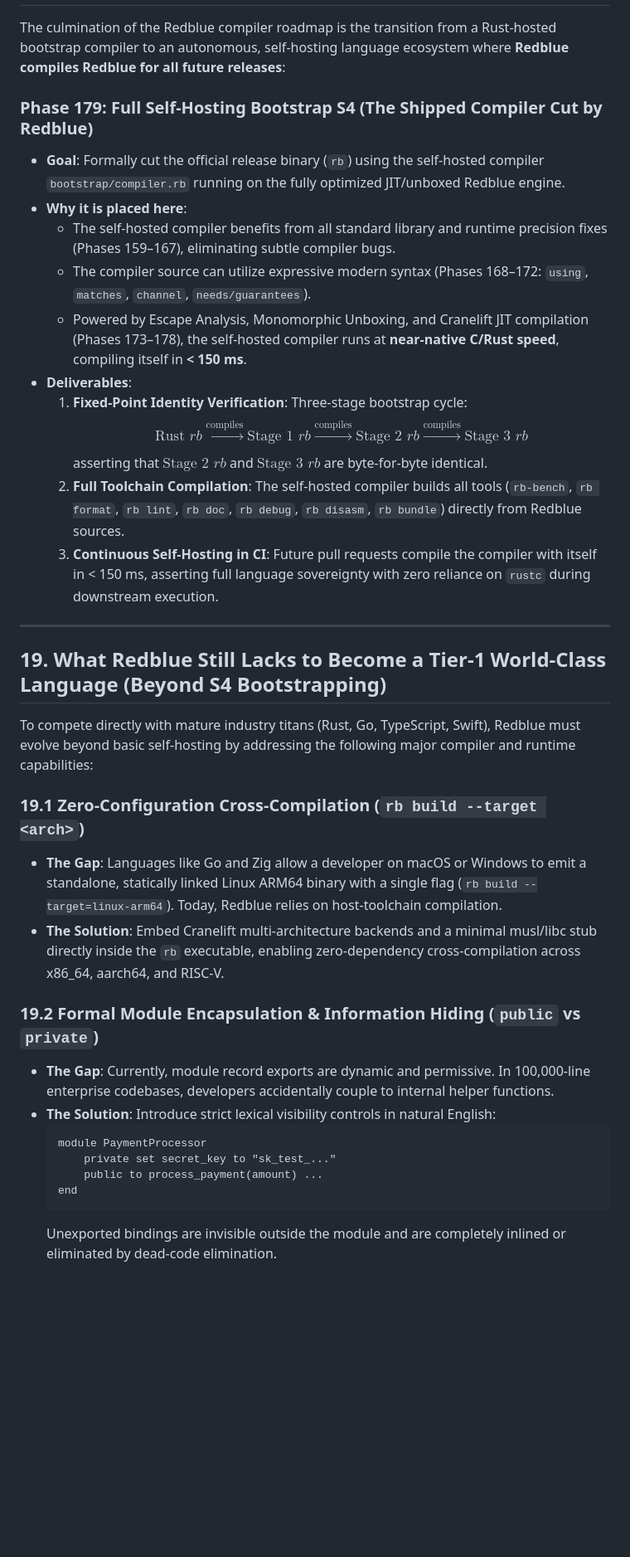
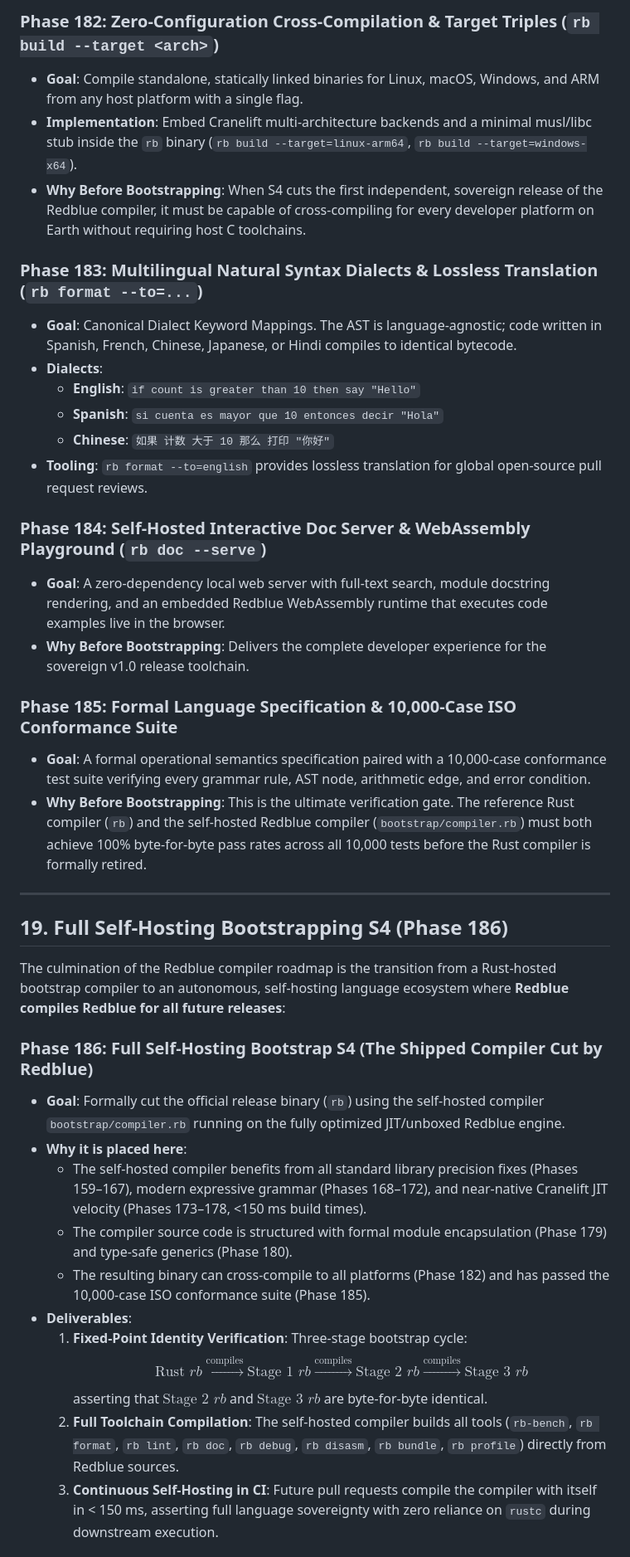
Before and after one commit to authorss81/redblue, a Markdown page: docs/FUTURE_ROADMAP_AND_DEFERRED.md, the part around one of its changes. Shown at 83% size. Rendered like a GitHub page; blank space fills up the shorter version.

Commit message:
docs: formalize world-class features as phases 179-185 and schedule S4 bootstrap as phase 186

````diff
--- a/docs/FUTURE_ROADMAP_AND_DEFERRED.md
+++ b/docs/FUTURE_ROADMAP_AND_DEFERRED.md
@@ -658,37 +693,39 @@ While early VM phases (Phases 139–142) provide baseline efficiency (NaN-boxing
+### Phase 182: Zero-Configuration Cross-Compilation & Target Triples (`rb build --target <arch>`)
+- **Goal**: Compile standalone, statically linked binaries for Linux, macOS, Windows, and ARM from any host platform with a single flag.
+- **Implementation**: Embed Cranelift multi-architecture backends and a minimal musl/libc stub inside the `rb` binary (`rb build --target=linux-arm64`, `rb build --target=windows-x64`).
+- **Why Before Bootstrapping**: When S4 cuts the first independent, sovereign release of the Redblue compiler, it must be capable of cross-compiling for every developer platform on Earth without requiring host C toolchains.
+
+### Phase 183: Multilingual Natural Syntax Dialects & Lossless Translation (`rb format --to=...`)
+- **Goal**: Canonical Dialect Keyword Mappings. The AST is language-agnostic; code written in Spanish, French, Chinese, Japanese, or Hindi compiles to identical bytecode.
+- **Dialects**:
+  - **English**: `if count is greater than 10 then say "Hello"`
+  - **Spanish**: `si cuenta es mayor que 10 entonces decir "Hola"`
+  - **Chinese**: `如果 计数 大于 10 那么 打印 "你好"`
+- **Tooling**: `rb format --to=english` provides lossless translation for global open-source pull request reviews.
+
+### Phase 184: Self-Hosted Interactive Doc Server & WebAssembly Playground (`rb doc --serve`)
+- **Goal**: A zero-dependency local web server with full-text search, module docstring rendering, and an embedded Redblue WebAssembly runtime that executes code examples live in the browser.
+- **Why Before Bootstrapping**: Delivers the complete developer experience for the sovereign v1.0 release toolchain.
+
+### Phase 185: Formal Language Specification & 10,000-Case ISO Conformance Suite
+- **Goal**: A formal operational semantics specification paired with a 10,000-case conformance test suite verifying every grammar rule, AST node, arithmetic edge, and error condition.
+- **Why Before Bootstrapping**: This is the ultimate verification gate. The reference Rust compiler (`rb`) and the self-hosted Redblue compiler (`bootstrap/compiler.rb`) must both achieve 100% byte-for-byte pass rates across all 10,000 tests before the Rust compiler is formally retired.
+
+---
+
+## 19. Full Self-Hosting Bootstrapping S4 (Phase 186)
 
 The culmination of the Redblue compiler roadmap is the transition from a Rust-hosted bootstrap compiler to an autonomous, self-hosting language ecosystem where **Redblue compiles Redblue for all future releases**:
 
-### Phase 179: Full Self-Hosting Bootstrap S4 (The Shipped Compiler Cut by Redblue)
+### Phase 186: Full Self-Hosting Bootstrap S4 (The Shipped Compiler Cut by Redblue)
 - **Goal**: Formally cut the official release binary (`rb`) using the self-hosted compiler `bootstrap/compiler.rb` running on the fully optimized JIT/unboxed Redblue engine.
 - **Why it is placed here**:
-  - The self-hosted compiler benefits from all standard library and runtime precision fixes (Phases 159–167), eliminating subtle compiler bugs.
-  - The compiler source can utilize expressive modern syntax (Phases 168–172: `using`, `matches`, `channel`, `needs/guarantees`).
-  - Powered by Escape Analysis, Monomorphic Unboxing, and Cranelift JIT compilation (Phases 173–178), the self-hosted compiler runs at **near-native C/Rust speed**, compiling itself in **< 150 ms**.
+  - The self-hosted compiler benefits from all standard library precision fixes (Phases 159–167), modern expressive grammar (Phases 168–172), and near-native Cranelift JIT velocity (Phases 173–178, <150 ms build times).
+  - The compiler source code is structured with formal module encapsulation (Phase 179) and type-safe generics (Phase 180).
+  - The resulting binary can cross-compile to all platforms (Phase 182) and has passed the 10,000-case ISO conformance suite (Phase 185).
 - **Deliverables**:
   1. **Fixed-Point Identity Verification**: Three-stage bootstrap cycle:
      $$\text{Rust } rb \xrightarrow{\text{compiles}} \text{Stage 1 } rb \xrightarrow{\text{compiles}} \text{Stage 2 } rb \xrightarrow{\text{compiles}} \text{Stage 3 } rb$$
      asserting that $\text{Stage 2 } rb$ and $\text{Stage 3 } rb$ are byte-for-byte identical.
-  2. **Full Toolchain Compilation**: The self-hosted compiler builds all tools (`rb-bench`, `rb format`, `rb lint`, `rb doc`, `rb debug`, `rb disasm`, `rb bundle`) directly from Redblue sources.
+  2. **Full Toolchain Compilation**: The self-hosted compiler builds all tools (`rb-bench`, `rb format`, `rb lint`, `rb doc`, `rb debug`, `rb disasm`, `rb bundle`, `rb profile`) directly from Redblue sources.
   3. **Continuous Self-Hosting in CI**: Future pull requests compile the compiler with itself in < 150 ms, asserting full language sovereignty with zero reliance on `rustc` during downstream execution.
-
----
-
-## 19. What Redblue Still Lacks to Become a Tier-1 World-Class Language (Beyond S4 Bootstrapping)
-
-To compete directly with mature industry titans (Rust, Go, TypeScript, Swift), Redblue must evolve beyond basic self-hosting by addressing the following major compiler and runtime capabilities:
-
-### 19.1 Zero-Configuration Cross-Compilation (`rb build --target <arch>`)
-- **The Gap**: Languages like Go and Zig allow a developer on macOS or Windows to emit a standalone, statically linked Linux ARM64 binary with a single flag (`rb build --target=linux-arm64`). Today, Redblue relies on host-toolchain compilation.
-- **The Solution**: Embed Cranelift multi-architecture backends and a minimal musl/libc stub directly inside the `rb` executable, enabling zero-dependency cross-compilation across x86_64, aarch64, and RISC-V.
-
-### 19.2 Formal Module Encapsulation & Information Hiding (`public` vs `private`)
-- **The Gap**: Currently, module record exports are dynamic and permissive. In 100,000-line enterprise codebases, developers accidentally couple to internal helper functions.
-- **The Solution**: Introduce strict lexical visibility controls in natural English:
-  ```redblue
-  module PaymentProcessor
-      private set secret_key to "sk_test_..."
-      public to process_payment(amount) ...
-  end
-  ```
-  Unexported bindings are invisible outside the module and are completely inlined or eliminated by dead-code elimination.
-
````
Also changed, not shown: other parts of docs/FUTURE_ROADMAP_AND_DEFERRED.md (+40 -28 lines).
